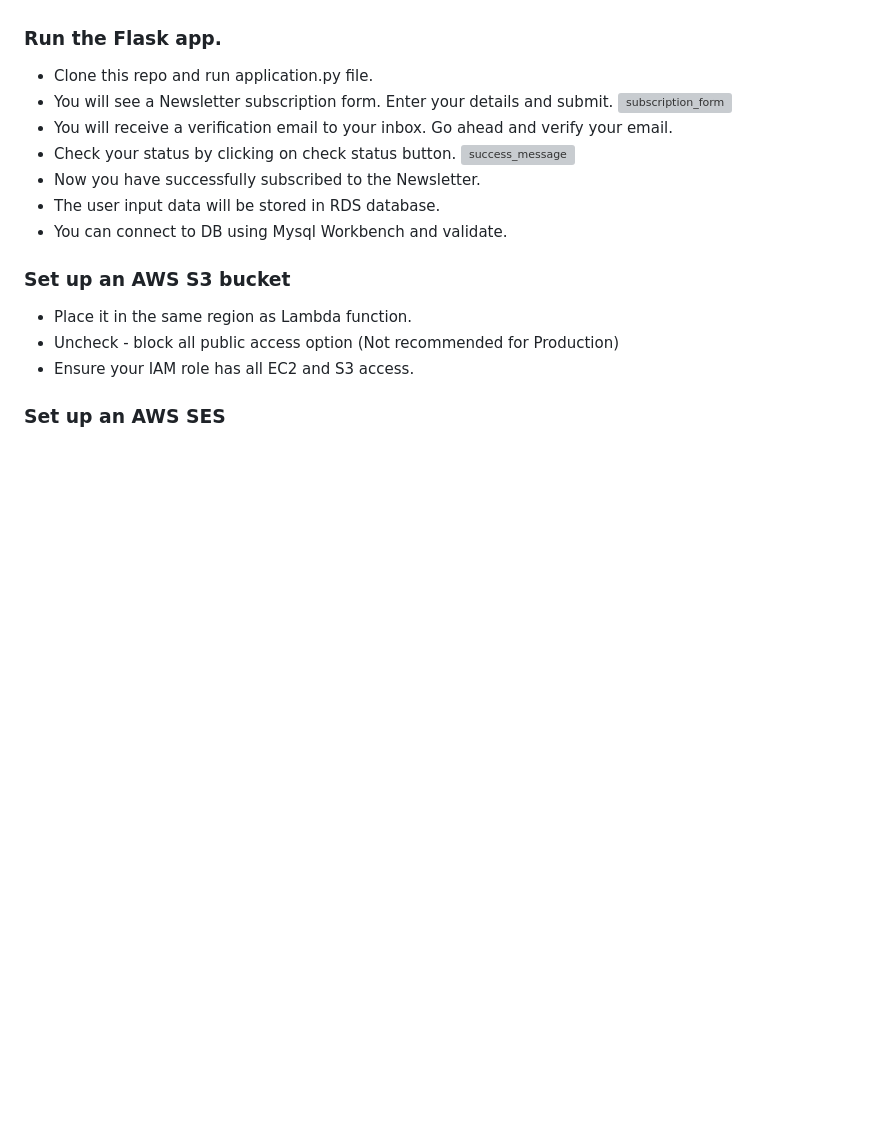
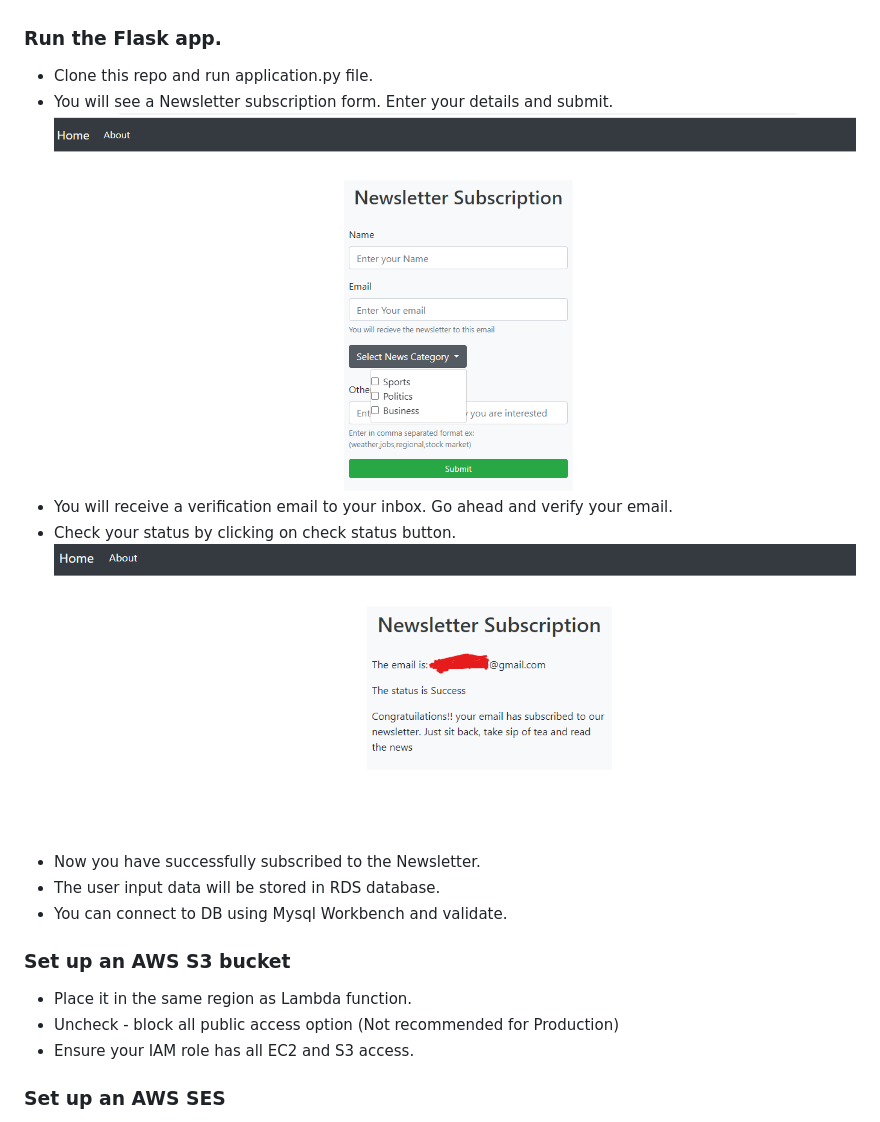
Before and after one commit to mastanvali2724/GoogleNews_ETL-Newsletter, a Markdown page: README.md, the part around the change. GitHub-like rendering; blank space fills up the shorter version; grey boxes are pictures that could not be loaded.

```diff
--- a/README.md
+++ b/README.md
@@ -44,10 +44,10 @@ The architecture of the project consists of the following components:
 ### Run the Flask app.
 * Clone this repo and run application.py file.
 * You will see a Newsletter subscription form. Enter your details and submit.
-![subscription_form](./Images/newsletter_form.PNG)
+![subscription_form](./Images/newsletter_form.png)
 * You will receive a verification email to your inbox. Go ahead and verify your email.
 * Check your status by clicking on check status button.
-![success_message](./Images/success.PNG)
+![success_message](./Images/success.png)
 * Now you have successfully subscribed to the Newsletter.
 * The user input data will be stored in RDS database.
 * You can connect to DB using Mysql Workbench and validate.
```
